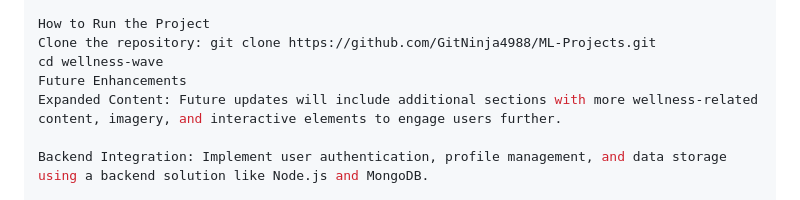
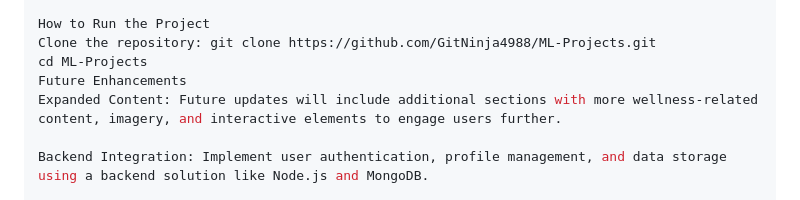
Before and after one commit to GitNinja4988/Ml-Projects, a Markdown page: README.md, the part around the change. Rendered like a GitHub page.

```diff
--- a/README.md
+++ b/README.md
@@ -42,7 +42,7 @@ Google Fonts: "Plus Jakarta Sans" for a clean, modern typography style.
 
 How to Run the Project
 Clone the repository: git clone https://github.com/GitNinja4988/ML-Projects.git
-cd wellness-wave
+cd ML-Projects
 Future Enhancements
 Expanded Content: Future updates will include additional sections with more wellness-related content, imagery, and interactive elements to engage users further.
 
```
